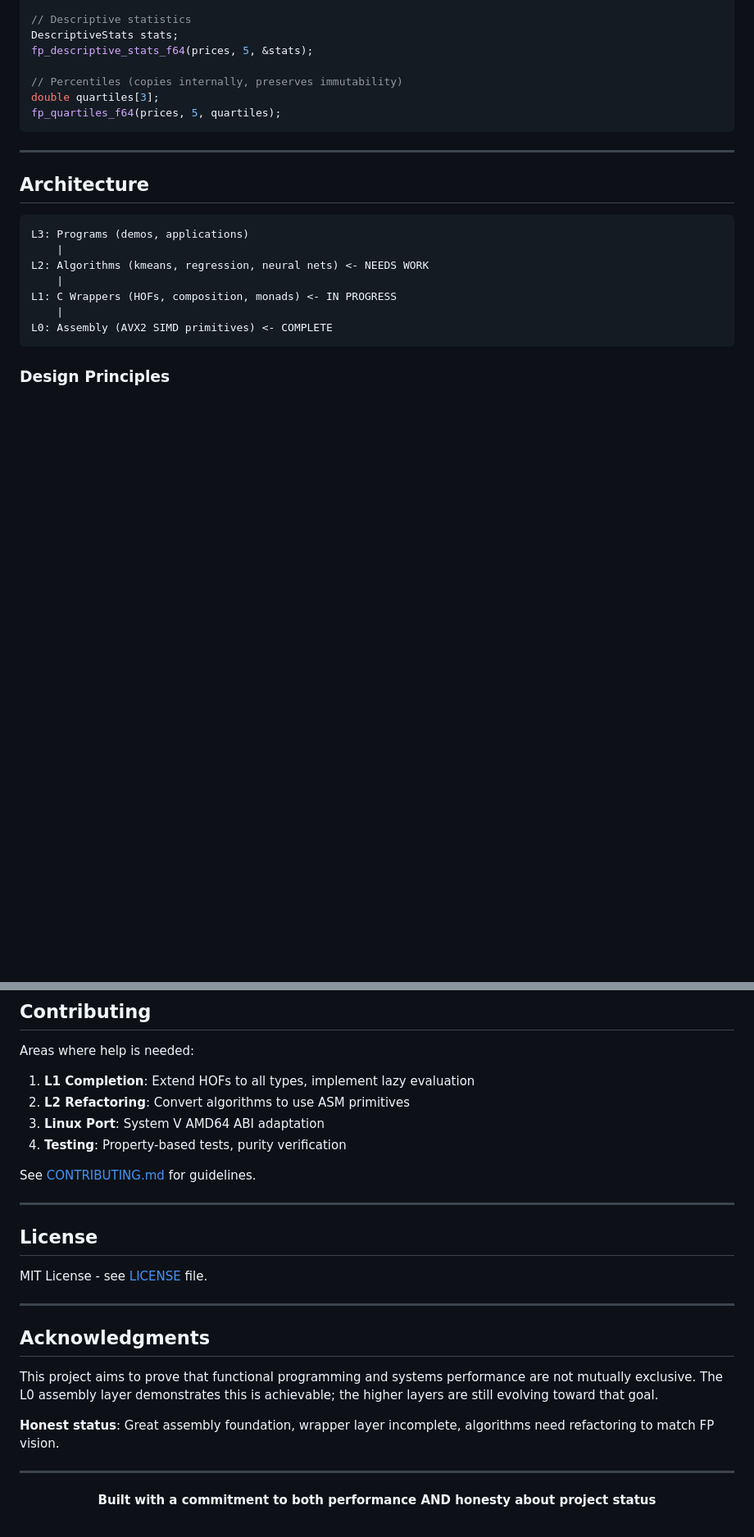
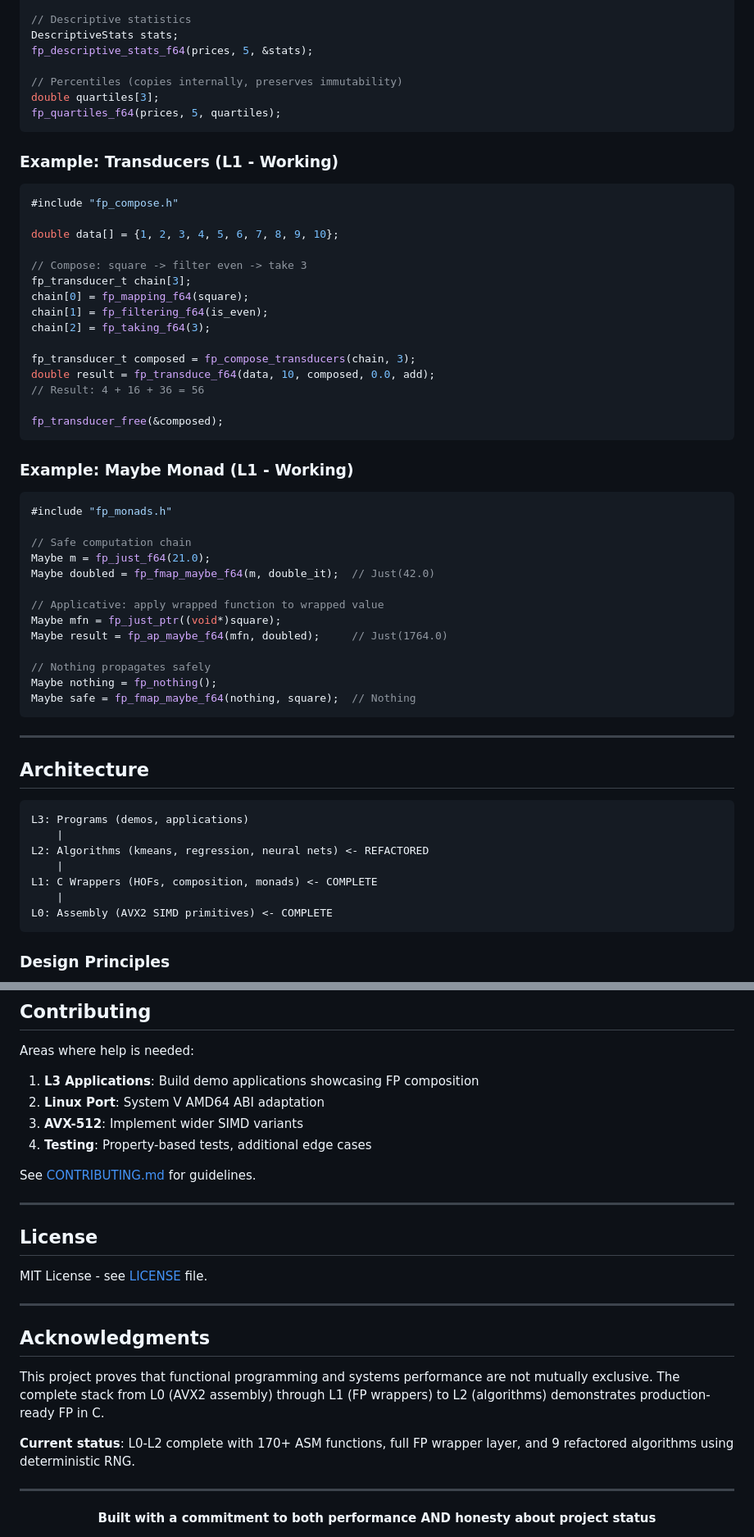
Before and after one commit to TACITVS/FP_ASM_LIB_DEV, a Markdown page: README.md, 2 parts joined by grey strips. Shown at 82% size. GitHub-like rendering; blank space fills up the shorter version.

````diff
--- a/README.md
+++ b/README.md
@@ -111,6 +119,44 @@ double quartiles[3];
 fp_quartiles_f64(prices, 5, quartiles);
 ```
 
+### Example: Transducers (L1 - Working)
+
+```c
+#include "fp_compose.h"
+
+double data[] = {1, 2, 3, 4, 5, 6, 7, 8, 9, 10};
+
+// Compose: square -> filter even -> take 3
+fp_transducer_t chain[3];
+chain[0] = fp_mapping_f64(square);
+chain[1] = fp_filtering_f64(is_even);
+chain[2] = fp_taking_f64(3);
+
+fp_transducer_t composed = fp_compose_transducers(chain, 3);
+double result = fp_transduce_f64(data, 10, composed, 0.0, add);
+// Result: 4 + 16 + 36 = 56
+
+fp_transducer_free(&composed);
+```
+
+### Example: Maybe Monad (L1 - Working)
+
+```c
+#include "fp_monads.h"
+
+// Safe computation chain
+Maybe m = fp_just_f64(21.0);
+Maybe doubled = fp_fmap_maybe_f64(m, double_it);  // Just(42.0)
+
+// Applicative: apply wrapped function to wrapped value
+Maybe mfn = fp_just_ptr((void*)square);
+Maybe result = fp_ap_maybe_f64(mfn, doubled);     // Just(1764.0)
+
+// Nothing propagates safely
+Maybe nothing = fp_nothing();
+Maybe safe = fp_fmap_maybe_f64(nothing, square);  // Nothing
+```
+
 ---
 
 ## Architecture
@@ -118,9 +164,9 @@ fp_quartiles_f64(prices, 5, quartiles);
 ```
 L3: Programs (demos, applications)
     |
-L2: Algorithms (kmeans, regression, neural nets) <- NEEDS WORK
+L2: Algorithms (kmeans, regression, neural nets) <- REFACTORED
     |
-L1: C Wrappers (HOFs, composition, monads) <- IN PROGRESS
+L1: C Wrappers (HOFs, composition, monads) <- COMPLETE
     |
 L0: Assembly (AVX2 SIMD primitives) <- COMPLETE
 ```
@@ -185,10 +232,10 @@ Verified benchmarks (10M elements, gcc -O3 baseline):
 
 Areas where help is needed:
 
-1. **L1 Completion**: Extend HOFs to all types, implement lazy evaluation
-2. **L2 Refactoring**: Convert algorithms to use ASM primitives
-3. **Linux Port**: System V AMD64 ABI adaptation
-4. **Testing**: Property-based tests, purity verification
+1. **L3 Applications**: Build demo applications showcasing FP composition
+2. **Linux Port**: System V AMD64 ABI adaptation
+3. **AVX-512**: Implement wider SIMD variants
+4. **Testing**: Property-based tests, additional edge cases
 
 See [CONTRIBUTING.md](CONTRIBUTING.md) for guidelines.
 
@@ -202,9 +249,9 @@ MIT License - see [LICENSE](LICENSE) file.
 
 ## Acknowledgments
 
-This project aims to prove that functional programming and systems performance are not mutually exclusive. The L0 assembly layer demonstrates this is achievable; the higher layers are still evolving toward that goal.
+This project proves that functional programming and systems performance are not mutually exclusive. The complete stack from L0 (AVX2 assembly) through L1 (FP wrappers) to L2 (algorithms) demonstrates production-ready FP in C.
 
-**Honest status**: Great assembly foundation, wrapper layer incomplete, algorithms need refactoring to match FP vision.
+**Current status**: L0-L2 complete with 170+ ASM functions, full FP wrapper layer, and 9 refactored algorithms using deterministic RNG.
 
 ---
 
````
Also changed, not shown: other parts of README.md (+35 -26 lines).
